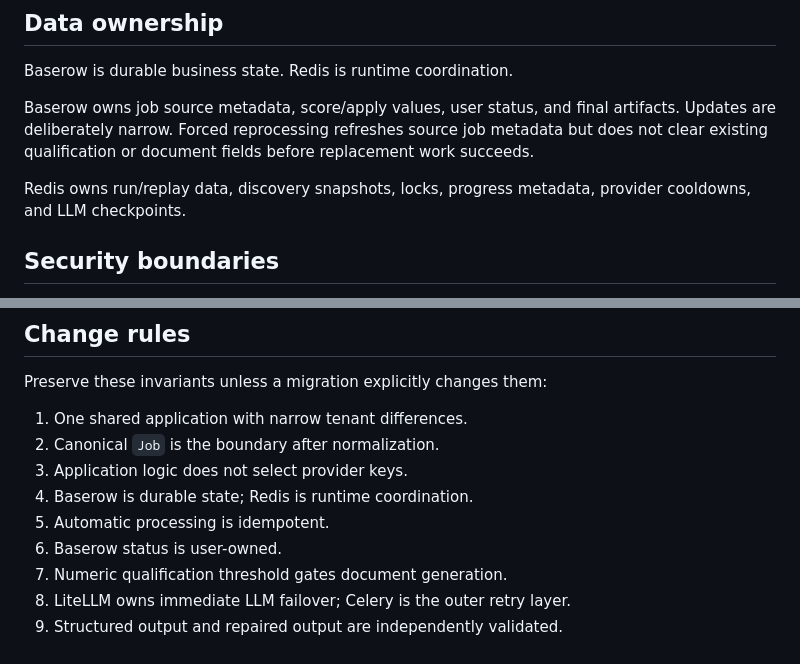
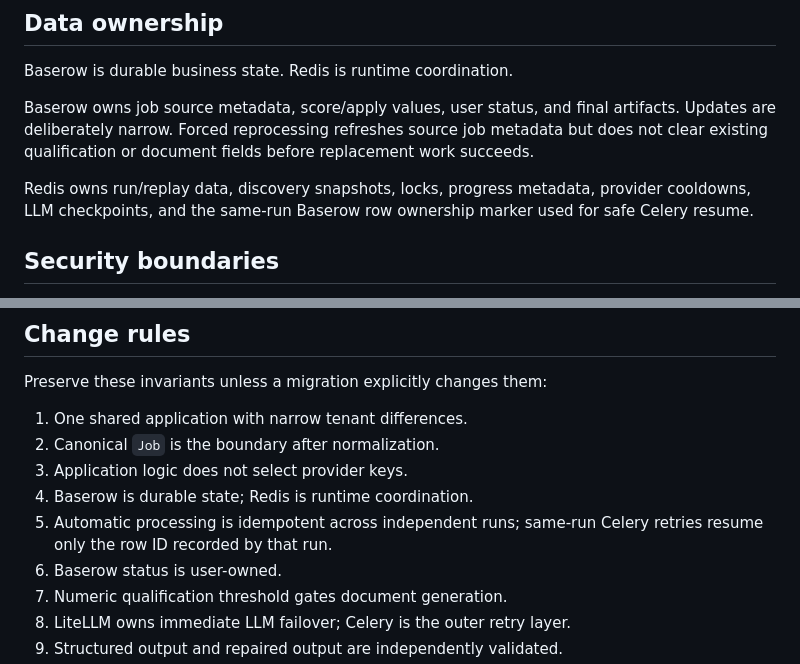
Before and after one commit to Roobahist/Job-Hunt-Automation-Python, a Markdown page: docs/architecture-and-maintenance.md, 2 parts joined by grey strips. Drawn GitHub-style.

```diff
--- a/docs/architecture-and-maintenance.md
+++ b/docs/architecture-and-maintenance.md
@@ -63,7 +74,7 @@ Baserow is durable business state. Redis is runtime coordination.
 
 Baserow owns job source metadata, score/apply values, user status, and final artifacts. Updates are deliberately narrow. Forced reprocessing refreshes source job metadata but does not clear existing qualification or document fields before replacement work succeeds.
 
-Redis owns run/replay data, discovery snapshots, locks, progress metadata, provider cooldowns, and LLM checkpoints.
+Redis owns run/replay data, discovery snapshots, locks, progress metadata, provider cooldowns, LLM checkpoints, and the same-run Baserow row ownership marker used for safe Celery resume.
 
 ## Security boundaries
 
@@ -127,7 +138,7 @@ Preserve these invariants unless a migration explicitly changes them:
 2. Canonical `Job` is the boundary after normalization.
 3. Application logic does not select provider keys.
 4. Baserow is durable state; Redis is runtime coordination.
-5. Automatic processing is idempotent.
+5. Automatic processing is idempotent across independent runs; same-run Celery retries resume only the row ID recorded by that run.
 6. Baserow status is user-owned.
 7. Numeric qualification threshold gates document generation.
 8. LiteLLM owns immediate LLM failover; Celery is the outer retry layer.
```
Also changed, not shown: other parts of docs/architecture-and-maintenance.md (+14 -3 lines).
